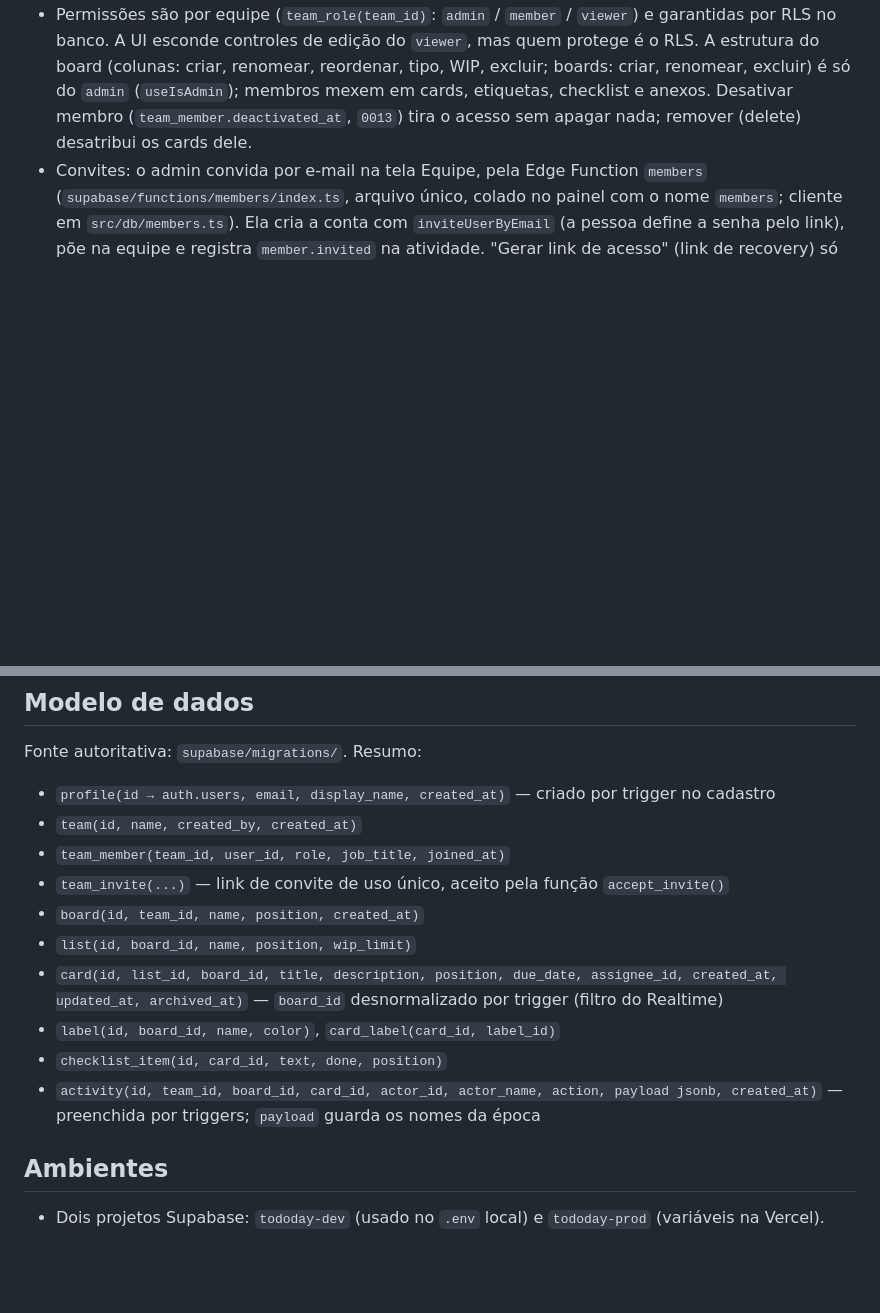
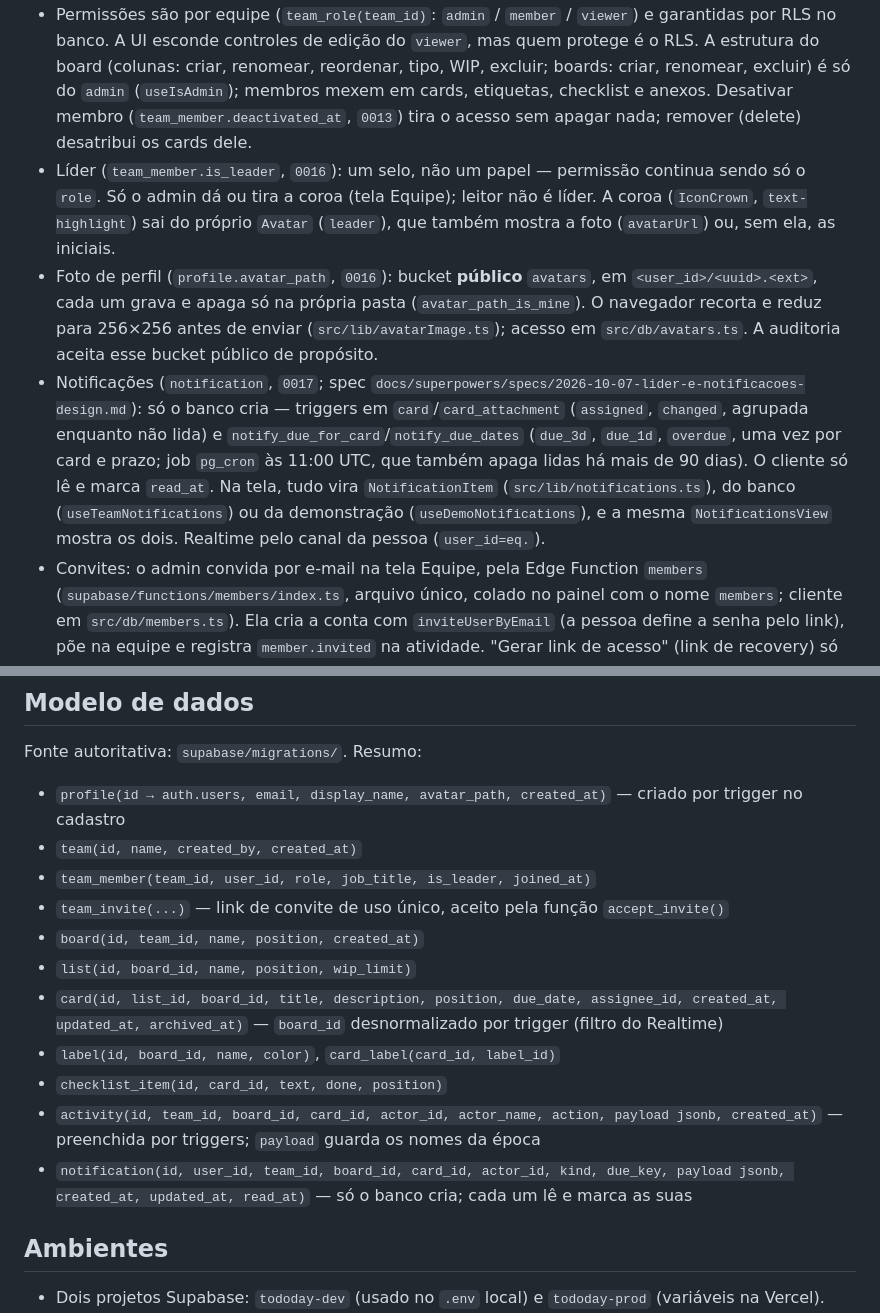
Before and after one commit to pedrol132007-code/tododay, a Markdown page: CLAUDE.md, 2 parts joined by grey strips. Drawn GitHub-style; blank space fills up the shorter version.

Commit message:
Docs: líder, foto de perfil e notificações
Co-Authored-By: Claude Opus 5.5 <noreply@anthropic.com>

```diff
--- a/CLAUDE.md
+++ b/CLAUDE.md
@@ -13,6 +13,9 @@ Plano da migração para Supabase, com as decisões de produto: `docs/superpower
 - Toda migration nova de schema/RLS vem com um teste em `supabase/tests/NNNN_*_test.sql`: um bloco `DO` que sempre termina com erro para desfazer tudo (`PASSOU: ...` ou `FALHOU: ...`). O job `Banco` do CI sobe um Postgres descartável (`supabase db start`), aplica todas as migrations do zero e roda todos os testes e a auditoria (`scripts/test-db.mjs`): um teste antigo que a regra nova quebrar aparece ali.
 - `supabase/setup_producao.sql` é gerado por `npm run gen:setup` (junção das migrations, para um projeto novo). Não edite à mão; regere ao criar uma migration (o CI confere).
 - Permissões são por equipe (`team_role(team_id)`: `admin` / `member` / `viewer`) e garantidas por RLS no banco. A UI esconde controles de edição do `viewer`, mas quem protege é o RLS. A estrutura do board (colunas: criar, renomear, reordenar, tipo, WIP, excluir; boards: criar, renomear, excluir) é só do `admin` (`useIsAdmin`); membros mexem em cards, etiquetas, checklist e anexos. Desativar membro (`team_member.deactivated_at`, `0013`) tira o acesso sem apagar nada; remover (delete) desatribui os cards dele.
+- Líder (`team_member.is_leader`, `0016`): um selo, não um papel — permissão continua sendo só o `role`. Só o admin dá ou tira a coroa (tela Equipe); leitor não é líder. A coroa (`IconCrown`, `text-highlight`) sai do próprio `Avatar` (`leader`), que também mostra a foto (`avatarUrl`) ou, sem ela, as iniciais.
+- Foto de perfil (`profile.avatar_path`, `0016`): bucket **público** `avatars`, em `<user_id>/<uuid>.<ext>`, cada um grava e apaga só na própria pasta (`avatar_path_is_mine`). O navegador recorta e reduz para 256×256 antes de enviar (`src/lib/avatarImage.ts`); acesso em `src/db/avatars.ts`. A auditoria aceita esse bucket público de propósito.
+- Notificações (`notification`, `0017`; spec `docs/superpowers/specs/2026-10-07-lider-e-notificacoes-design.md`): só o banco cria — triggers em `card`/`card_attachment` (`assigned`, `changed`, agrupada enquanto não lida) e `notify_due_for_card`/`notify_due_dates` (`due_3d`, `due_1d`, `overdue`, uma vez por card e prazo; job `pg_cron` às 11:00 UTC, que também apaga lidas há mais de 90 dias). O cliente só lê e marca `read_at`. Na tela, tudo vira `NotificationItem` (`src/lib/notifications.ts`), do banco (`useTeamNotifications`) ou da demonstração (`useDemoNotifications`), e a mesma `NotificationsView` mostra os dois. Realtime pelo canal da pessoa (`user_id=eq.`).
 - Convites: o admin convida por e-mail na tela Equipe, pela Edge Function `members` (`supabase/functions/members/index.ts`, arquivo único, colado no painel com o nome `members`; cliente em `src/db/members.ts`). Ela cria a conta com `inviteUserByEmail` (a pessoa define a senha pelo link), põe na equipe e registra `member.invited` na atividade. "Gerar link de acesso" (link de recovery) só existe para quem nunca entrou, para um admin nunca entrar na conta de quem já usa o app. Em produção o cadastro público é fechado (no painel; a UI esconde "Criar conta" e "Criar equipe"). A primeira equipe e o primeiro admin saem de `npm run admin:primeiro`, que pede a service_role na hora e não grava nada; se o e-mail não chegar e o link do terminal vier cortado, `npm run admin:link` gera outro direto na área de transferência. Os links antigos (`team_invite`, `0006`) continuam aceitos, mas a UI não gera mais.
 - Busca, filtros e ordenação do board ficam na query string (`?responsavel=ana&atrasadas=1&paradas=7&ordem=prazo`), lidos por `useBoardFilters` e aplicados pelas funções puras de `src/lib/boardFilters.ts`, as mesmas no board real e no de demonstração. `?coluna=andamento|abertas` filtra pelo tipo da coluna. Todo número do dashboard que é um conjunto de tarefas abertas hoje abre o board assim (quando o período termina hoje); o mapa número → filtro é só `src/lib/dashboardLinks.ts`, e `dashboardLinks.test.ts` confere que o board filtrado mostra o mesmo número. Entregas (do período inteiro) abrem a lista lateral, e cada tarefa dela abre no board (`?card=`). O link leva `?origem=` (a barra mostra de onde veio e "← Voltar ao dashboard"); o período e a pessoa do dashboard também ficam na URL (`?periodo=`, `?de=&ate=`, `?pessoa=`), para o Voltar reabrir como estava. Com filtro ou ordenação, arrastar fica desligado.
 - Anexos (`0011_attachments.sql`): arquivo no bucket privado `attachments` em `<card_id>/<uuid>`, metadados em `card_attachment`, acesso só por URL assinada. Só a Edge Function `attachments` grava metadados, depois de conferir o conteúdo com `src/lib/attachmentRules.ts` (limite e tipos ficam só ali e no bucket). Apagar anexo (inclusive em cascata) põe o caminho em `attachment_trash`, e a mesma função esvazia a lixeira; arquivar não mexe nos anexos. Fonte da função: `supabase/functions/attachments/handler.ts`; o `index.ts` ao lado é gerado (`npm run gen:function`) para colar no painel e não se edita à mão.
@@ -32,9 +35,9 @@ Plano da migração para Supabase, com as decisões de produto: `docs/superpower
 
 Fonte autoritativa: `supabase/migrations/`. Resumo:
 
-- `profile(id → auth.users, email, display_name, created_at)` — criado por trigger no cadastro
+- `profile(id → auth.users, email, display_name, avatar_path, created_at)` — criado por trigger no cadastro
 - `team(id, name, created_by, created_at)`
-- `team_member(team_id, user_id, role, job_title, joined_at)`
+- `team_member(team_id, user_id, role, job_title, is_leader, joined_at)`
 - `team_invite(...)` — link de convite de uso único, aceito pela função `accept_invite()`
 - `board(id, team_id, name, position, created_at)`
 - `list(id, board_id, name, position, wip_limit)`
@@ -42,6 +45,7 @@ Fonte autoritativa: `supabase/migrations/`. Resumo:
 - `label(id, board_id, name, color)`, `card_label(card_id, label_id)`
 - `checklist_item(id, card_id, text, done, position)`
 - `activity(id, team_id, board_id, card_id, actor_id, actor_name, action, payload jsonb, created_at)` — preenchida por triggers; `payload` guarda os nomes da época
+- `notification(id, user_id, team_id, board_id, card_id, actor_id, kind, due_key, payload jsonb, created_at, updated_at, read_at)` — só o banco cria; cada um lê e marca as suas
 
 ## Ambientes
 
```
Also changed, not shown: other parts of CLAUDE.md (+1 -1 lines), 1 other file.
